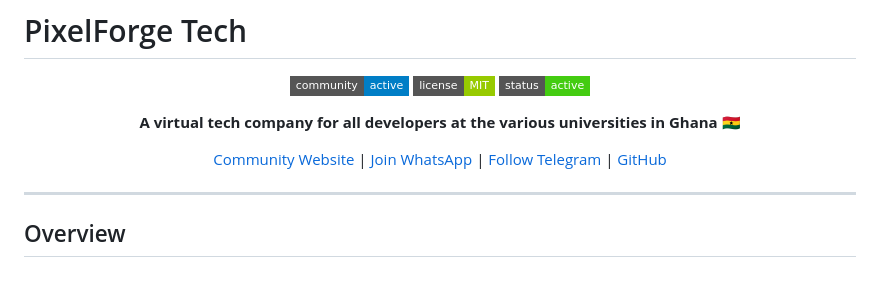
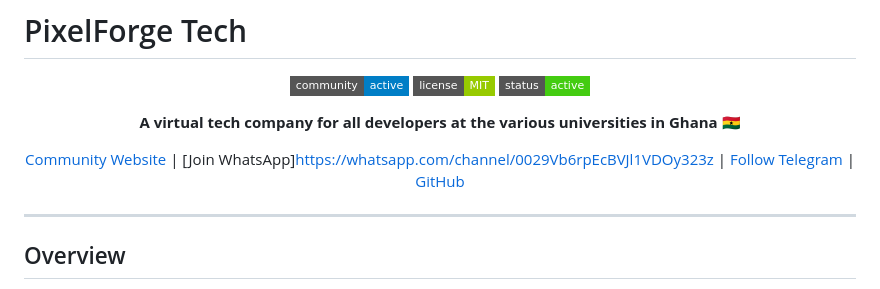
Before and after one commit to Maxorleans55/pixelforge-tech-, a Markdown page: README.md, the part around the change. Rendered like a GitHub page; badges without logos.

```diff
--- a/README.md
+++ b/README.md
@@ -8,7 +8,7 @@
 
 **A virtual tech company for all developers at the various universities in Ghana 🇬🇭**
 
-[Community Website](https://pixelforge.tech) | [Join WhatsApp](https://pixelforge.tech) | [Follow Telegram](https://pixelforge.tech) | [GitHub](https://github.com/pixelforge-tech)
+[Community Website](https://pixelforge.tech) | [Join WhatsApp]https://whatsapp.com/channel/0029Vb6rpEcBVJl1VDOy323z | [Follow Telegram](https://pixelforge.tech) | [GitHub](https://github.com/pixelforge-tech)
 
 ---
 
```
